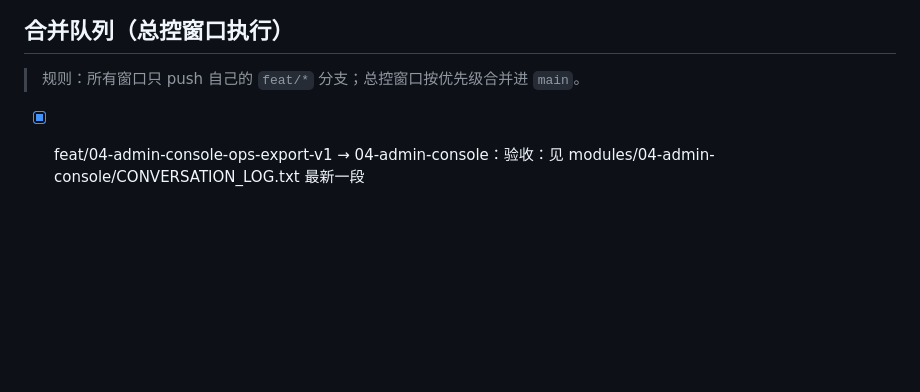
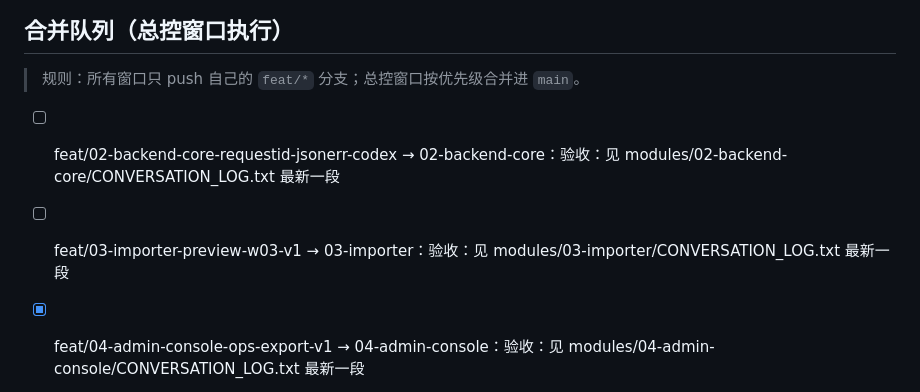
Before and after one commit to kipp7/Education-Auxiliary-Services, a Markdown page: modules/99-hub/REQUESTS.md, the part around the change. GitHub-like rendering; blank space fills up the shorter version.

Commit message:
hub:auto-enqueue from module logs (2)

```diff
--- a/modules/99-hub/REQUESTS.md
+++ b/modules/99-hub/REQUESTS.md
@@ -18,6 +18,8 @@
 ## 合并队列（总控窗口执行）
 > 规则：所有窗口只 push 自己的 `feat/*` 分支；总控窗口按优先级合并进 `main`。
 
+- [ ] feat/02-backend-core-requestid-jsonerr-codex → 02-backend-core：验收：见 modules/02-backend-core/CONVERSATION_LOG.txt 最新一段
+- [ ] feat/03-importer-preview-w03-v1 → 03-importer：验收：见 modules/03-importer/CONVERSATION_LOG.txt 最新一段
 - [x] feat/04-admin-console-ops-export-v1 → 04-admin-console：验收：见 modules/04-admin-console/CONVERSATION_LOG.txt 最新一段
 - [x] feat/04-admin-console-config-export-v2 → 04-admin-console：验收：见 modules/04-admin-console/CONVERSATION_LOG.txt 最新一段
 - [x] feat/01-miniapp-library-subject-gating-winE3 → 01-miniapp：验收：见 modules/01-miniapp/CONVERSATION_LOG.txt 最新一段
```
